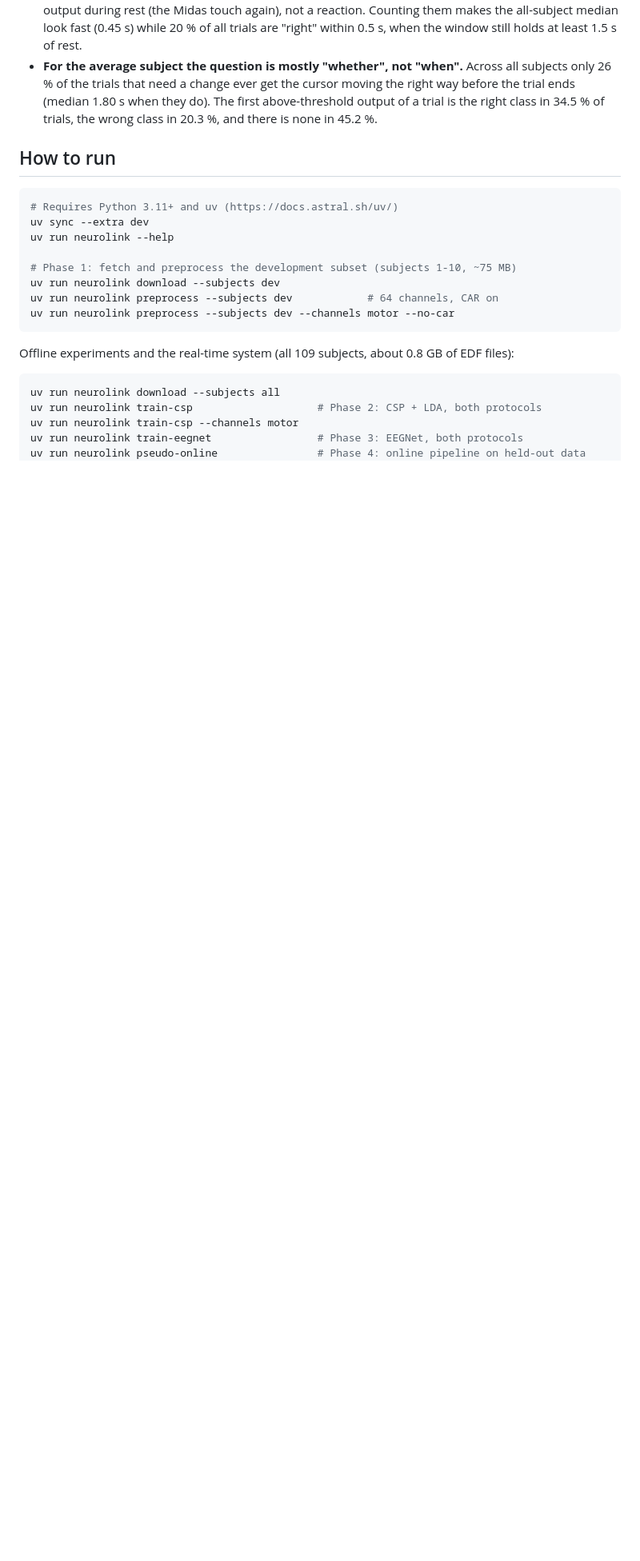
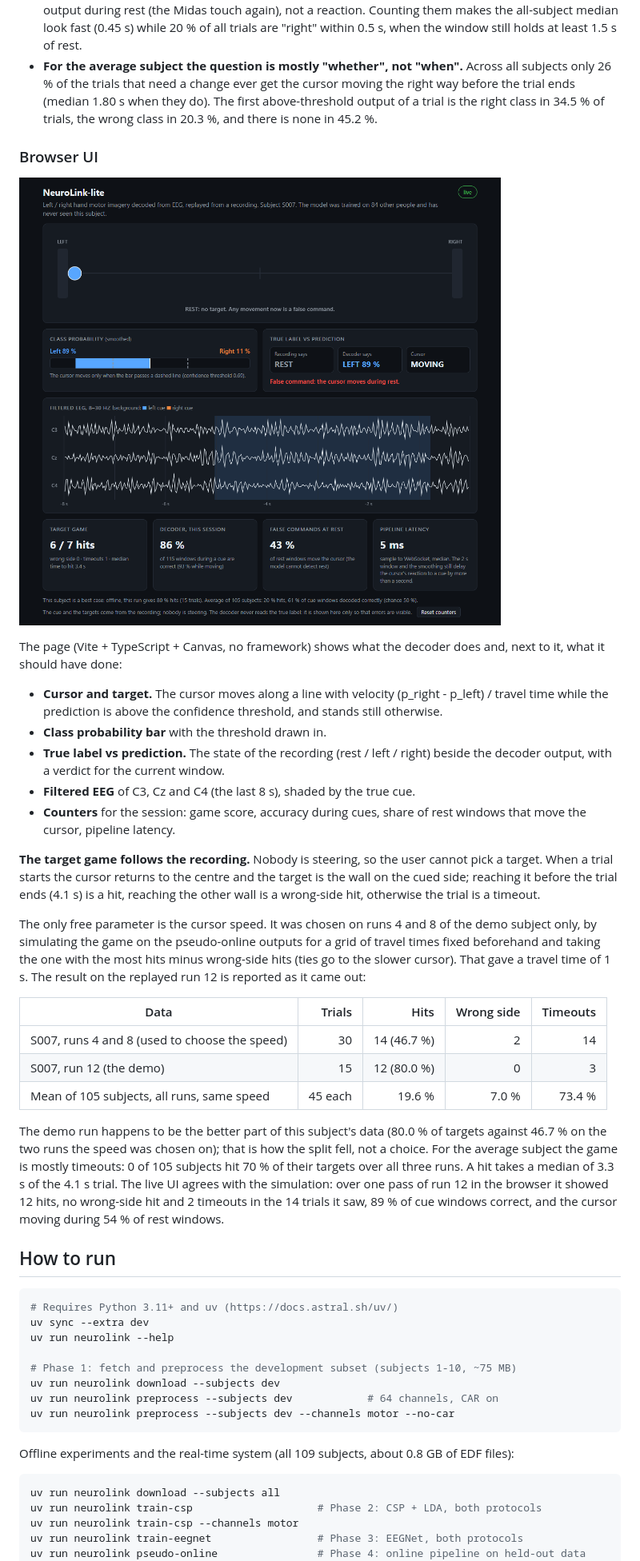
Before and after one commit to efusha0/neurolink-lite, a Markdown page: README.md, the part around one of its changes. Shown at 80% size. Rendered like a GitHub page; pictures changed too: docs/ui.png (added); blank space fills up the shorter version.

Commit message:
docs: Browser UI section with screenshot, game results and live check
Co-Authored-By: Claude Fable 5.2 <noreply@anthropic.com>

````diff
--- a/README.md
+++ b/README.md
@@ -225,6 +225,48 @@ is the share of all trials of the row.
   output of a trial is the right class in 34.5 % of trials, the wrong class in
   20.3 %, and there is none in 45.2 %.
 
+### Browser UI
+
+![The UI during a rest period: the decoder is 89 % sure of "left" and the cursor moves although nothing is being imagined](docs/ui.png)
+
+The page (Vite + TypeScript + Canvas, no framework) shows what the decoder does and, next
+to it, what it should have done:
+
+- **Cursor and target.** The cursor moves along a line with velocity
+  (p_right - p_left) / travel time while the prediction is above the confidence threshold,
+  and stands still otherwise.
+- **Class probability bar** with the threshold drawn in.
+- **True label vs prediction.** The state of the recording (rest / left / right) beside the
+  decoder output, with a verdict for the current window.
+- **Filtered EEG** of C3, Cz and C4 (the last 8 s), shaded by the true cue.
+- **Counters** for the session: game score, accuracy during cues, share of rest windows
+  that move the cursor, pipeline latency.
+
+**The target game follows the recording.** Nobody is steering, so the user cannot pick a
+target. When a trial starts the cursor returns to the centre and the target is the wall
+on the cued side; reaching it before the trial ends (4.1 s) is a hit, reaching the other
+wall is a wrong-side hit, otherwise the trial is a timeout.
+
+The only free parameter is the cursor speed. It was chosen on runs 4 and 8 of the demo
+subject only, by simulating the game on the pseudo-online outputs for a grid of travel
+times fixed beforehand and taking the one with the most hits minus wrong-side hits (ties
+go to the slower cursor). That gave a travel time of 1 s. The result on the replayed
+run 12 is reported as it came out:
+
+| Data | Trials | Hits | Wrong side | Timeouts |
+|---|---:|---:|---:|---:|
+| S007, runs 4 and 8 (used to choose the speed) | 30 | 14 (46.7 %) | 2 | 14 |
+| S007, run 12 (the demo) | 15 | 12 (80.0 %) | 0 | 3 |
+| Mean of 105 subjects, all runs, same speed | 45 each | 19.6 % | 7.0 % | 73.4 % |
+
+The demo run happens to be the better part of this subject's data (80.0 % of targets
+against 46.7 % on the two runs the speed was chosen on); that is how the split fell, not
+a choice. For the average subject the game is mostly timeouts: 0 of 105 subjects hit
+70 % of their targets over all three runs. A hit takes a median of 3.3 s of the 4.1 s
+trial. The live UI agrees with the simulation: over one pass of run 12 in the browser it
+showed 12 hits, no wrong-side hit and 2 timeouts in the 14 trials it saw, 89 % of cue
+windows correct, and the cursor moving during 54 % of rest windows.
+
 ## How to run
 
 ```bash
````
Also changed, not shown: other parts of README.md (+2 -6 lines), docs/architecture.md (+7 -0 lines).
